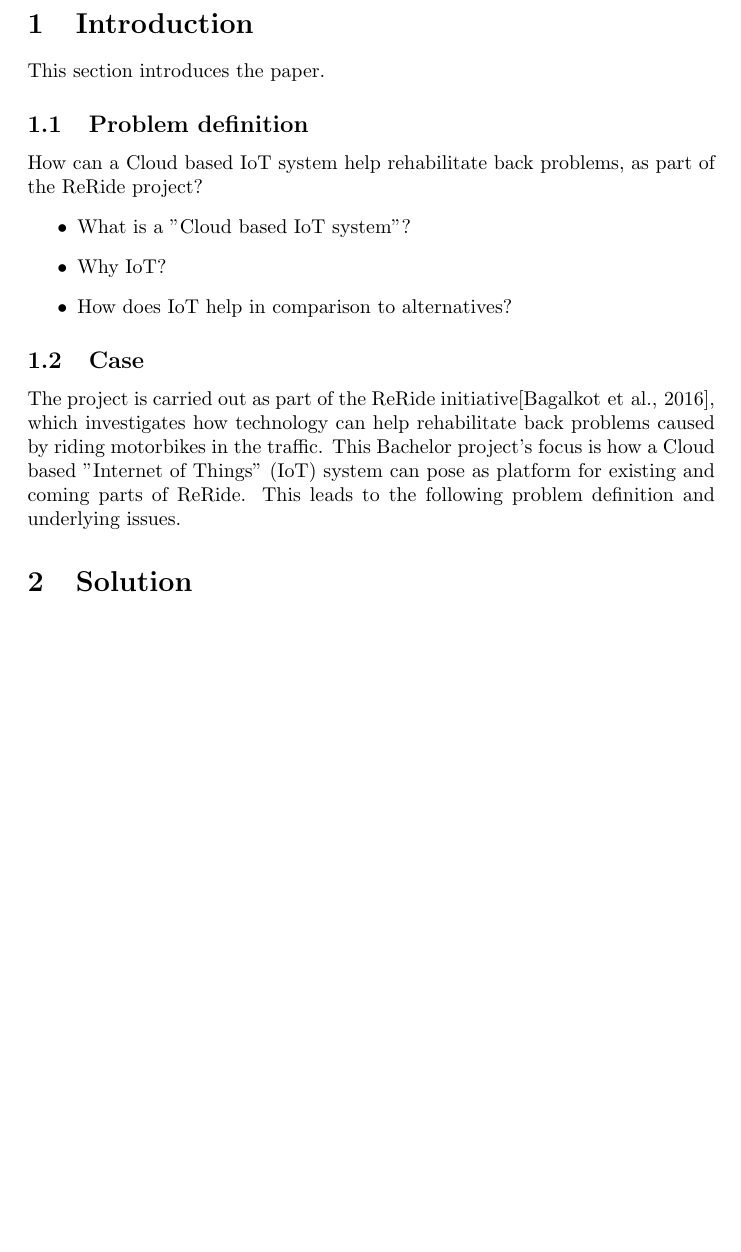
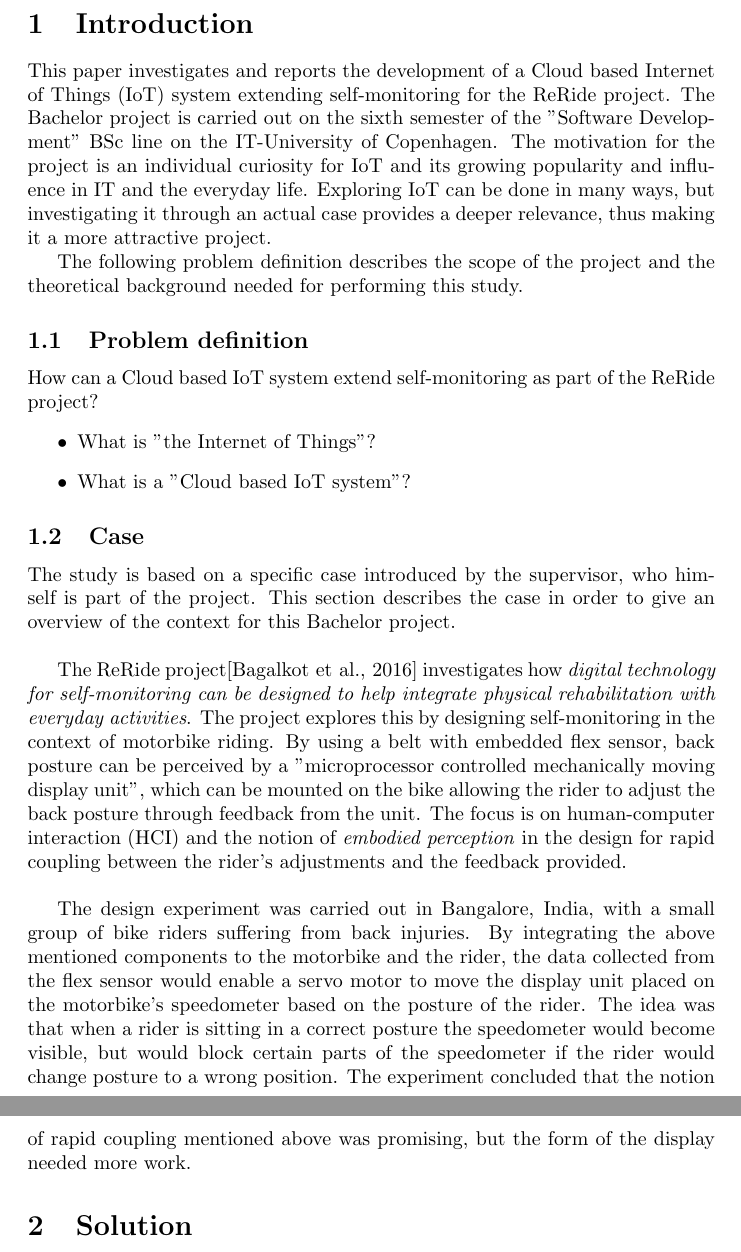
Before and after one commit to aelillie/ReRide_Platform, a LaTeX paper (Report/main.tex, which reads Report/sections/intro.tex): part of page 4 of 17 before the commit and two parts of pages 4 and 5 of 17 after it, the two joined at a grey line, cut so that both start at the same text, the shorter picture padded with empty space. Compiled offline with pdfLaTeX.

Commit message:
Introduction

```diff
--- a/Report/sections/intro.tex
+++ b/Report/sections/intro.tex
@@ -1,13 +1,18 @@
 \section{Introduction}
-This section introduces the paper.
+This paper investigates and reports the development of a Cloud based Internet of Things (IoT) system extending self-monitoring for the ReRide project. The Bachelor project is carried out on the sixth semester of the "Software Development" BSc line on the IT-University of Copenhagen. The motivation for the project is an individual curiosity for IoT and its growing popularity and influence in IT and the everyday life. Exploring IoT can be done in many ways, but investigating it through an actual case provides a deeper relevance, thus making it a more attractive project.
+
+The following problem definition describes the scope of the project and the theoretical background needed for performing this study.
 
 \subsection{Problem definition}
-How can a Cloud based IoT system help rehabilitate back problems, as part of the ReRide project?
+How can a Cloud based IoT system extend self-monitoring as part of the ReRide project?
 \begin{itemize}
+	\item What is "the Internet of Things"?
 	\item What is a "Cloud based IoT system"?
-	\item Why IoT?
-	\item How does IoT help in comparison to alternatives?
 \end{itemize}
 
 \subsection{Case}
-The project is carried out as part of the ReRide initiative\cite{article:reride}, which investigates how technology can help rehabilitate back problems caused by riding motorbikes in the traffic. This Bachelor project's focus is how a Cloud based "Internet of Things" (IoT) system can pose as platform for existing and coming parts of ReRide. This leads to the following problem definition and underlying issues.
+The study is based on a specific case introduced by the supervisor, who himself is part of the project. This section describes the case in order to give an overview of the context for this Bachelor project. \\
+
+The ReRide project\cite{article:reride} investigates how \textit{digital technology for self-monitoring can be designed to help integrate physical rehabilitation with everyday activities}. The project explores this by designing self-monitoring in the context of motorbike riding. By using a belt with embedded flex sensor, back posture can be perceived by a "microprocessor controlled mechanically moving display unit", which can be mounted on the bike allowing the rider to adjust the back posture through feedback from the unit. The focus is on human-computer interaction (HCI) and the notion of \textit{embodied perception} in the design for rapid coupling between the rider's adjustments and the feedback provided.  \\
+
+The design experiment was carried out in Bangalore, India, with a small group of bike riders suffering from back injuries. By integrating the above mentioned components to the motorbike and the rider, the data collected from the flex sensor would enable a servo motor to move the display unit placed on the motorbike's speedometer based on the posture of the rider. The idea was that when a rider is sitting in a correct posture the speedometer would become visible, but would block certain parts of the speedometer if the rider would change posture to a wrong position. The experiment concluded that the notion of rapid coupling mentioned above was promising, but the form of the display needed more work.
```
Also changed, not shown: Report/main.pdf.
